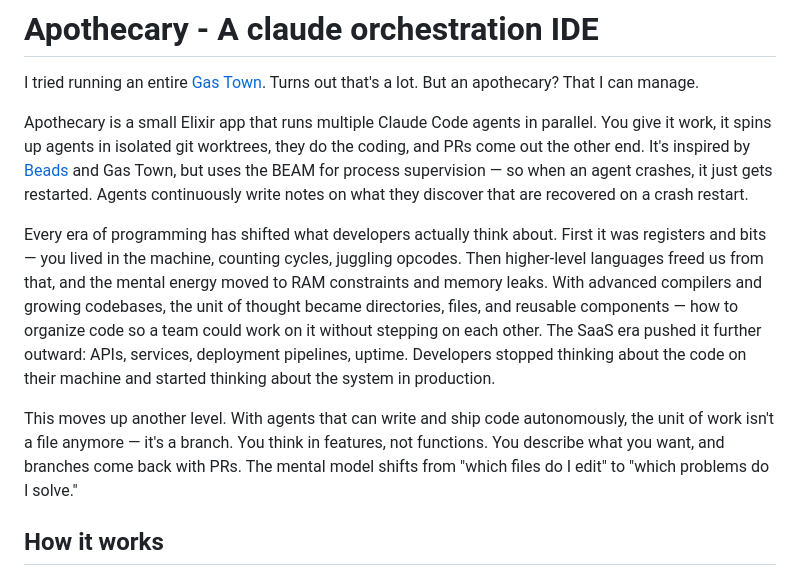
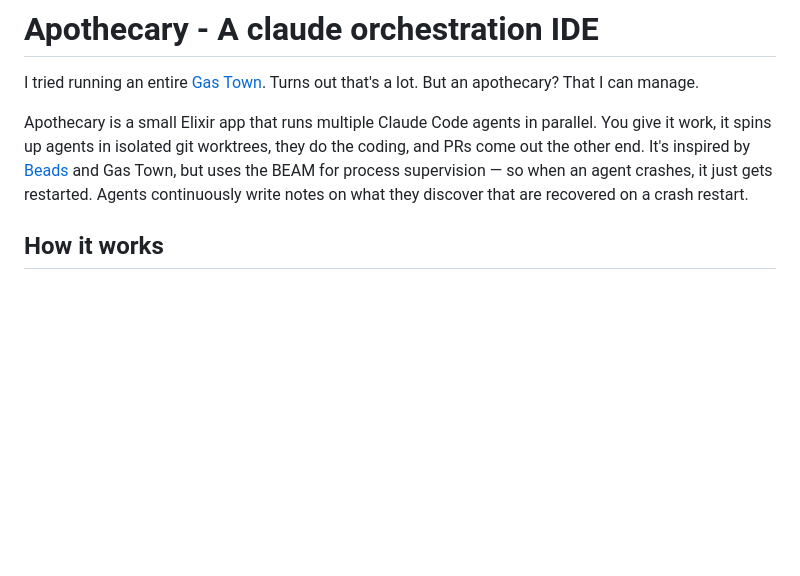
Before and after one commit to askasp/apothecary, a Markdown page: README.md, the part around the change. GitHub-like rendering; blank space fills up the shorter version.

```diff
--- a/README.md
+++ b/README.md
@@ -3,10 +3,6 @@
 I tried running an entire [Gas Town](https://github.com/steveyegge/gastown). Turns out that's a lot. But an apothecary? That I can manage.
 
 Apothecary is a small Elixir app that runs multiple Claude Code agents in parallel. You give it work, it spins up agents in isolated git worktrees, they do the coding, and PRs come out the other end. It's inspired by [Beads](https://github.com/steveyegge/beads) and Gas Town, but uses the BEAM for process supervision — so when an agent crashes, it just gets restarted. Agents continuously write notes on what they discover that are recovered on a crash restart.
-
-Every era of programming has shifted what developers actually think about. First it was registers and bits — you lived in the machine, counting cycles, juggling opcodes. Then higher-level languages freed us from that, and the mental energy moved to RAM constraints and memory leaks. With advanced compilers and growing codebases, the unit of thought became directories, files, and reusable components — how to organize code so a team could work on it without stepping on each other. The SaaS era pushed it further outward: APIs, services, deployment pipelines, uptime. Developers stopped thinking about the code on their machine and started thinking about the system in production.
-
-This moves up another level. With agents that can write and ship code autonomously, the unit of work isn't a file anymore — it's a branch. You think in features, not functions. You describe what you want, and branches come back with PRs. The mental model shifts from "which files do I edit" to "which problems do I solve."
 
 ## How it works
 
```
